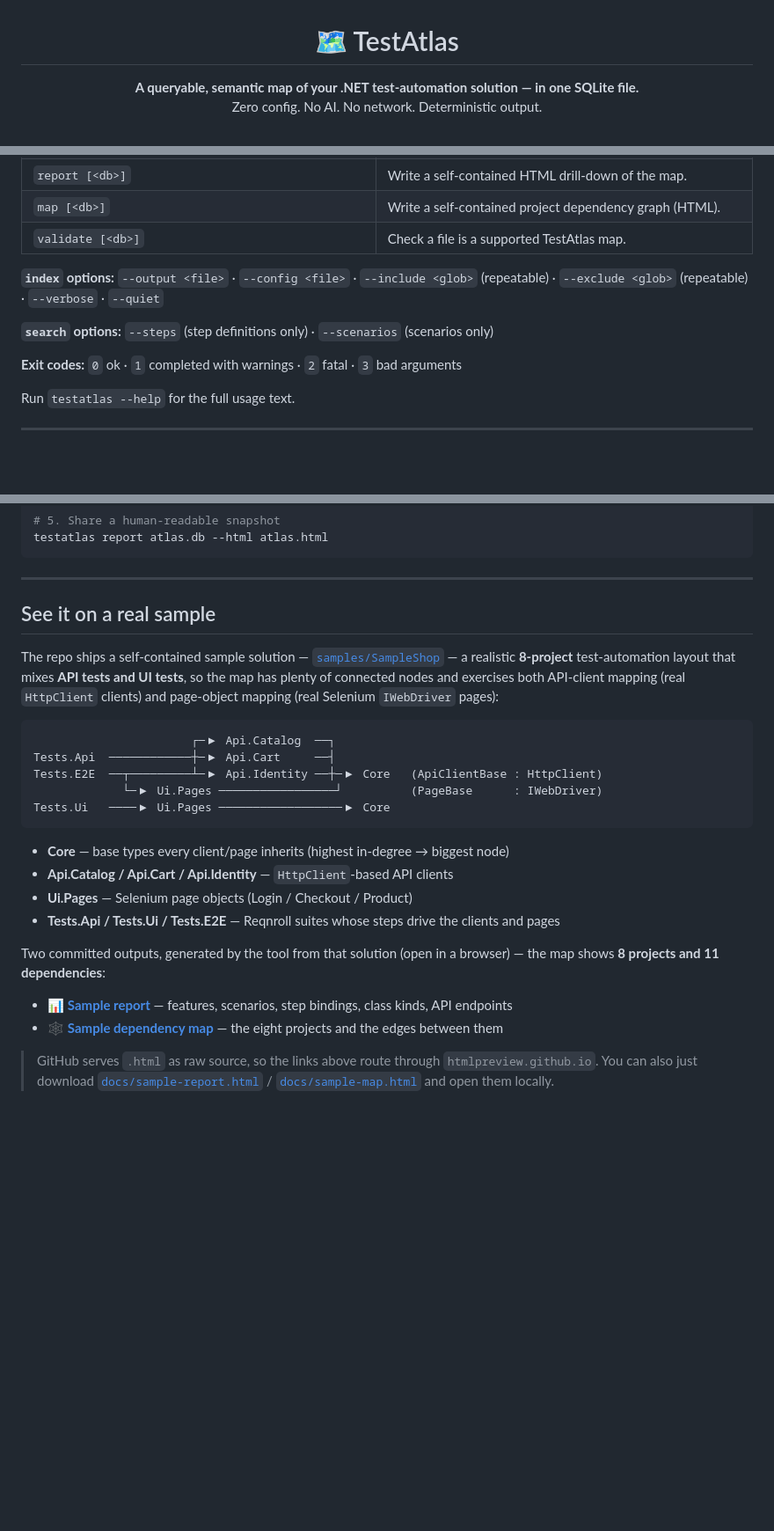
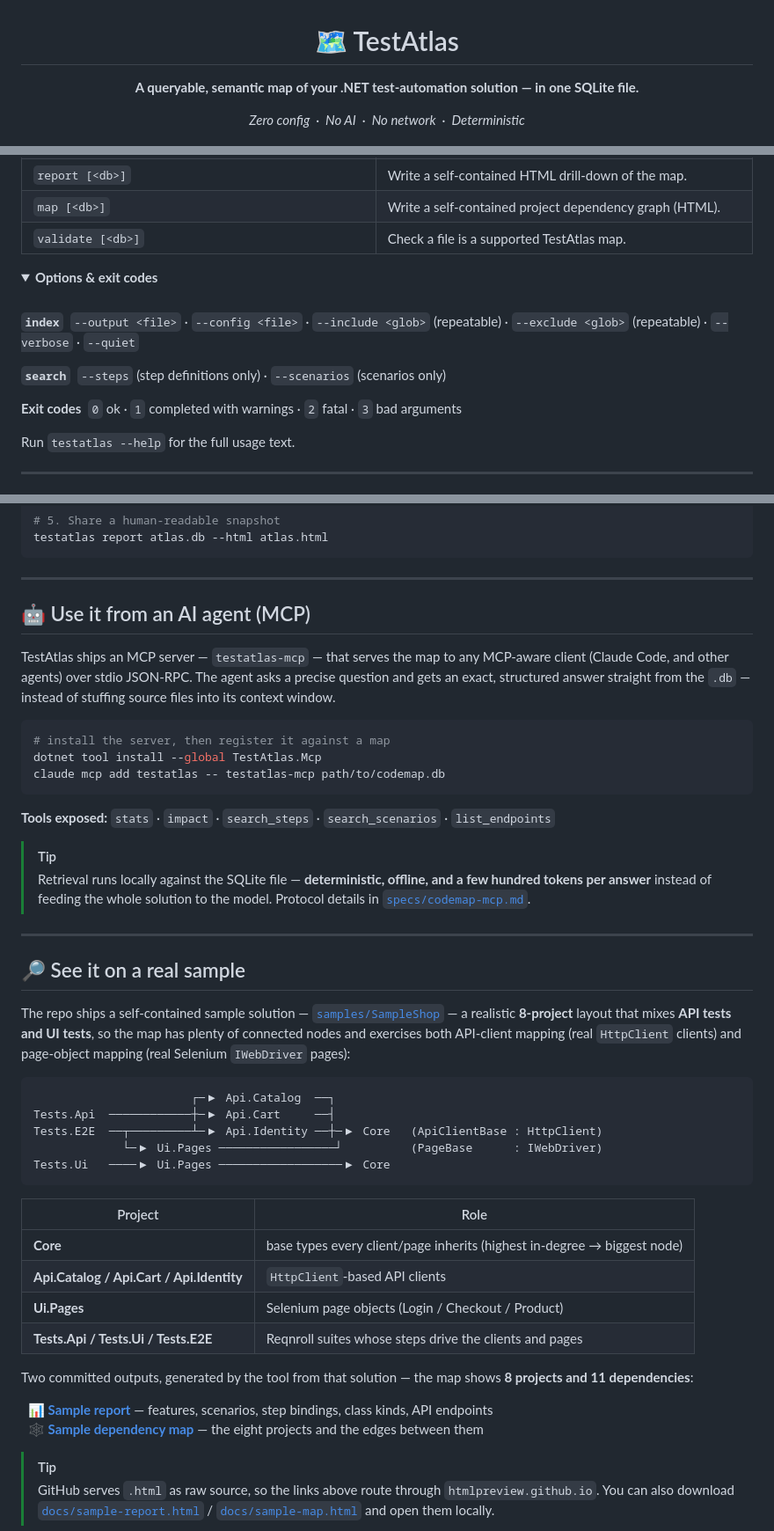
Before and after one commit to Karzone/TestAtlas, a Markdown page: README.md, 3 parts joined by grey strips. Shown at 88% size. Drawn GitHub-style; folded sections open; blank space fills up the shorter version.

````diff
--- a/README.md
+++ b/README.md
@@ -1,8 +1,11 @@
 <h1 align="center">🗺️ TestAtlas</h1>
 
 <p align="center">
-  <strong>A queryable, semantic map of your .NET test-automation solution — in one SQLite file.</strong><br>
-  Zero config. No AI. No network. Deterministic output.
+  <strong>A queryable, semantic map of your .NET test-automation solution — in one SQLite file.</strong>
+</p>
+
+<p align="center">
+  <em>Zero config&nbsp; ·&nbsp; No AI&nbsp; ·&nbsp; No network&nbsp; ·&nbsp; Deterministic</em>
 </p>
 
 <p align="center">
@@ -102,12 +120,16 @@ testatlas search "cancel order" --steps
 | `map [<db>]` | Write a self-contained project dependency graph (HTML). |
 | `validate [<db>]` | Check a file is a supported TestAtlas map. |
 
-**`index` options:** `--output <file>` · `--config <file>` · `--include <glob>` (repeatable) ·
-`--exclude <glob>` (repeatable) · `--verbose` · `--quiet`
+<details>
+<summary><strong>Options &amp; exit codes</strong></summary>
 
-**`search` options:** `--steps` (step definitions only) · `--scenarios` (scenarios only)
+<br>
 
-**Exit codes:** `0` ok · `1` completed with warnings · `2` fatal · `3` bad arguments
+**`index`** &nbsp;`--output <file>` · `--config <file>` · `--include <glob>` (repeatable) · `--exclude <glob>` (repeatable) · `--verbose` · `--quiet`
+
+**`search`** &nbsp;`--steps` (step definitions only) · `--scenarios` (scenarios only)
+
+**Exit codes** &nbsp;`0` ok · `1` completed with warnings · `2` fatal · `3` bad arguments
 
 Run `testatlas --help` for the full usage text.
 
@@ -134,14 +158,36 @@ testatlas report atlas.db --html atlas.html
 
 ---
 
-## See it on a real sample
+## 🤖 Use it from an AI agent (MCP)
+
+TestAtlas ships an MCP server — `testatlas-mcp` — that serves the map to any MCP-aware client
+(Claude Code, and other agents) over stdio JSON-RPC. The agent asks a precise question and gets an
+exact, structured answer straight from the `.db` — instead of stuffing source files into its
+context window.
+
+```bash
+# install the server, then register it against a map
+dotnet tool install --global TestAtlas.Mcp
+claude mcp add testatlas -- testatlas-mcp path/to/codemap.db
+```
+
+**Tools exposed:** `stats` · `impact` · `search_steps` · `search_scenarios` · `list_endpoints`
+
+> [!TIP]
+> Retrieval runs locally against the SQLite file — **deterministic, offline, and a few hundred
+> tokens per answer** instead of feeding the whole solution to the model. Protocol details in
+> [`specs/codemap-mcp.md`](specs/codemap-mcp.md).
+
+---
+
+## 🔎 See it on a real sample
 
 The repo ships a self-contained sample solution — [`samples/SampleShop`](samples/SampleShop) — a
-realistic **8-project** test-automation layout that mixes **API tests and UI tests**, so the map has
-plenty of connected nodes and exercises both API-client mapping (real `HttpClient` clients) and
-page-object mapping (real Selenium `IWebDriver` pages):
+realistic **8-project** layout that mixes **API tests and UI tests**, so the map has plenty of
+connected nodes and exercises both API-client mapping (real `HttpClient` clients) and page-object
+mapping (real Selenium `IWebDriver` pages):
 
-```
+```text
                        ┌─▶ Api.Catalog  ──┐
 Tests.Api  ────────────┼─▶ Api.Cart     ──┤
 Tests.E2E  ──┬─────────┴─▶ Api.Identity ──┼─▶ Core   (ApiClientBase : HttpClient)
@@ -149,18 +195,22 @@ Tests.E2E  ──┬─────────┴─▶ Api.Identity ──┼
 Tests.Ui   ────▶ Ui.Pages ──────────────────▶ Core
 ```
 
-- **Core** — base types every client/page inherits (highest in-degree → biggest node)
-- **Api.Catalog / Api.Cart / Api.Identity** — `HttpClient`-based API clients
-- **Ui.Pages** — Selenium page objects (Login / Checkout / Product)
-- **Tests.Api / Tests.Ui / Tests.E2E** — Reqnroll suites whose steps drive the clients and pages
+| Project | Role |
+|---|---|
+| **Core** | base types every client/page inherits (highest in-degree → biggest node) |
+| **Api.Catalog / Api.Cart / Api.Identity** | `HttpClient`-based API clients |
+| **Ui.Pages** | Selenium page objects (Login / Checkout / Product) |
+| **Tests.Api / Tests.Ui / Tests.E2E** | Reqnroll suites whose steps drive the clients and pages |
 
-Two committed outputs, generated by the tool from that solution (open in a browser) — the map shows
-**8 projects and 11 dependencies**:
+Two committed outputs, generated by the tool from that solution — the map shows **8 projects and
+11 dependencies**:
 
-- 📊 **[Sample report](https://htmlpreview.github.io/?https://github.com/Karzone/TestAtlas/blob/main/docs/sample-report.html)** — features, scenarios, step bindings, class kinds, API endpoints
-- 🕸️ **[Sample dependency map](https://htmlpreview.github.io/?https://github.com/Karzone/TestAtlas/blob/main/docs/sample-map.html)** — the eight projects and the edges between them
+&nbsp;&nbsp;📊 **[Sample report](https://htmlpreview.github.io/?https://github.com/Karzone/TestAtlas/blob/main/docs/sample-report.html)** — features, scenarios, step bindings, class kinds, API endpoints
+<br>
+&nbsp;&nbsp;🕸️ **[Sample dependency map](https://htmlpreview.github.io/?https://github.com/Karzone/TestAtlas/blob/main/docs/sample-map.html)** — the eight projects and the edges between them
 
+> [!TIP]
 > GitHub serves `.html` as raw source, so the links above route through `htmlpreview.github.io`.
-> You can also just download [`docs/sample-report.html`](docs/sample-report.html) /
+> You can also download [`docs/sample-report.html`](docs/sample-report.html) /
 > [`docs/sample-map.html`](docs/sample-map.html) and open them locally.
 
````
Also changed, not shown: other parts of README.md (+86 -49 lines).
